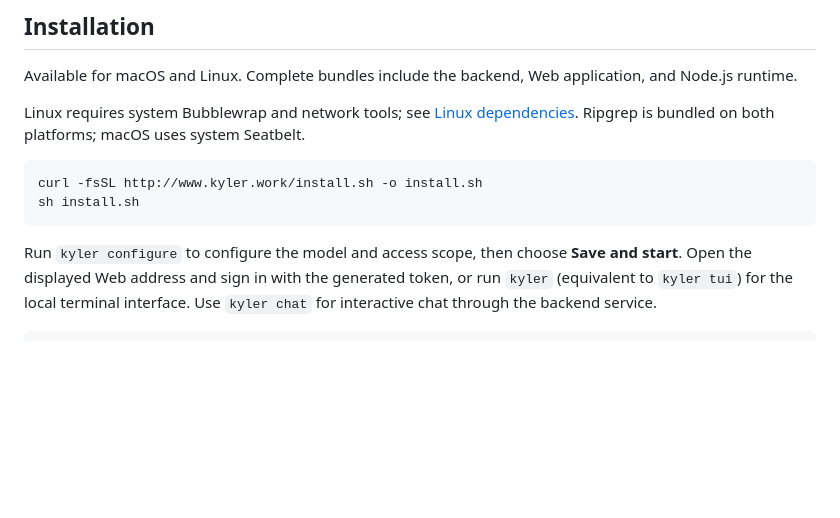
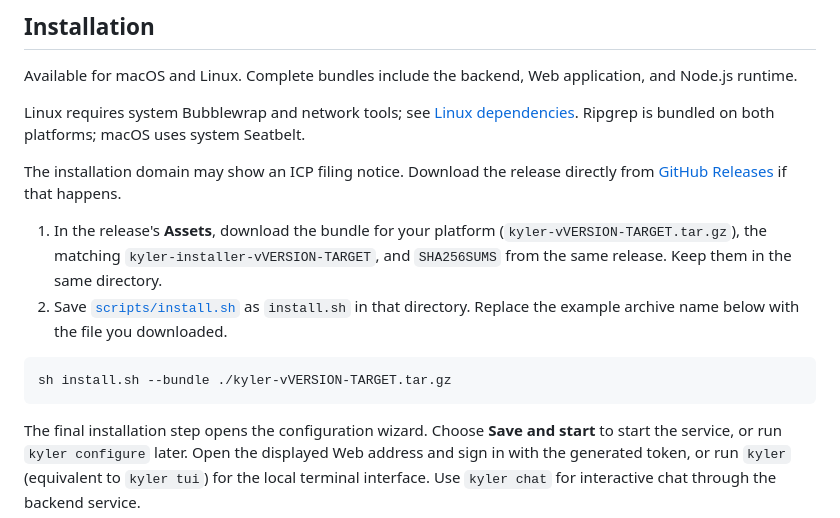
Before and after one commit to yeskyler/Kyler, a Markdown page: README.md, the part around one of its changes. Rendered like a GitHub page; blank space fills up the shorter version.

Commit message:
Update architecture, demo, and GitHub installation instructions

````diff
--- a/README.md
+++ b/README.md
@@ -39,12 +39,21 @@ and Node.js runtime.
 Linux requires system Bubblewrap and network tools; see [Linux dependencies](docs/linux-sandbox.md).
 Ripgrep is bundled on both platforms; macOS uses system Seatbelt.
 
+The installation domain may show an ICP filing notice. Download the release directly from
+[GitHub Releases](https://github.com/yeskyler/Kyler/releases) if that happens.
+
+1. In the release's **Assets**, download the bundle for your platform
+   (`kyler-vVERSION-TARGET.tar.gz`), the matching `kyler-installer-vVERSION-TARGET`,
+   and `SHA256SUMS` from the same release. Keep them in the same directory.
+2. Save [`scripts/install.sh`](scripts/install.sh) as `install.sh` in that directory.
+   Replace the example archive name below with the file you downloaded.
+
 ```sh
-curl -fsSL http://www.kyler.work/install.sh -o install.sh
-sh install.sh
+sh install.sh --bundle ./kyler-vVERSION-TARGET.tar.gz
 ```
 
-Run `kyler configure` to configure the model and access scope, then choose **Save and start**. Open the displayed Web address
+The final installation step opens the configuration wizard. Choose **Save and start**
+to start the service, or run `kyler configure` later. Open the displayed Web address
 and sign in with the generated token, or run `kyler` (equivalent to `kyler tui`) for the local terminal interface.
 Use `kyler chat` for interactive chat through the backend service.
 
````
Also changed, not shown: other parts of README.md (+2 -2 lines), README.zh-CN.md (+11 -6 lines), docs/agent-architecture.md (+12 -13 lines), demo/example-1.png (deleted), demo/example.png, 1 other file.
